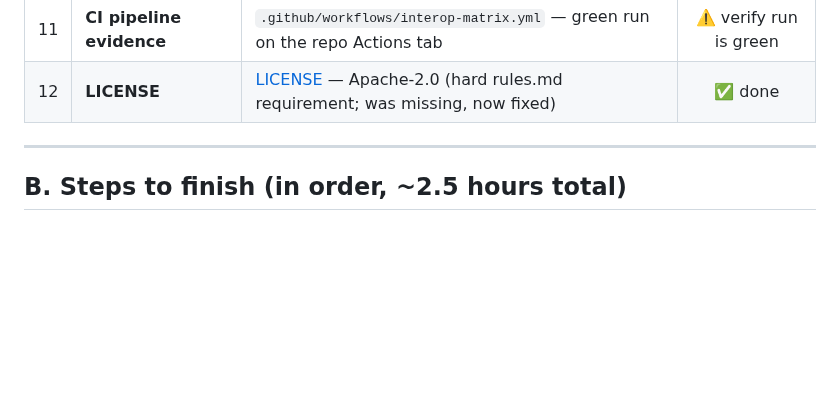
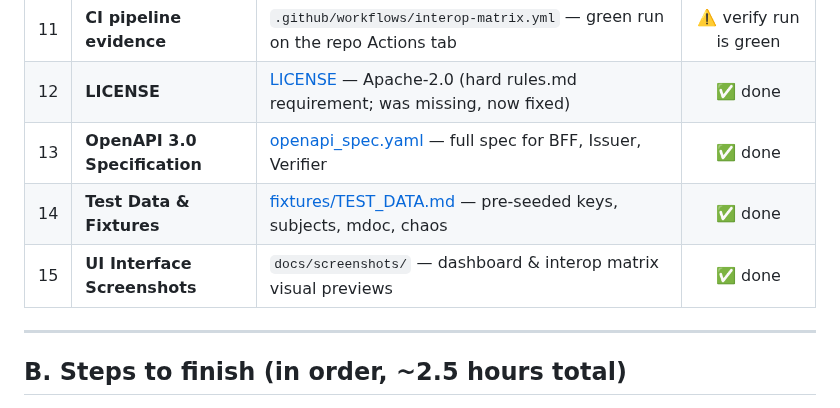
Before and after one commit to hamsavartn/inji-conformance-lab, a Markdown page: SUBMISSION_CHECKLIST.md, the part around the change. Rendered like a GitHub page; blank space fills up the shorter version.

```diff
--- a/SUBMISSION_CHECKLIST.md
+++ b/SUBMISSION_CHECKLIST.md
@@ -20,6 +20,9 @@
 | 10 | **Interop report sample** | `INTEROP_MATRIX.md` — regenerated on every CI/matrix run | ✅ auto |
 | 11 | **CI pipeline evidence** | `.github/workflows/interop-matrix.yml` — green run on the repo Actions tab | ⚠️ verify run is green |
 | 12 | **LICENSE** | [LICENSE](LICENSE) — Apache-2.0 (hard rules.md requirement; was missing, now fixed) | ✅ done |
+| 13 | **OpenAPI 3.0 Specification** | [openapi_spec.yaml](openapi_spec.yaml) — full spec for BFF, Issuer, Verifier | ✅ done |
+| 14 | **Test Data & Fixtures** | [fixtures/TEST_DATA.md](fixtures/TEST_DATA.md) — pre-seeded keys, subjects, mdoc, chaos | ✅ done |
+| 15 | **UI Interface Screenshots** | `docs/screenshots/` — dashboard & interop matrix visual previews | ✅ done |
 
 ---
 
```
Also changed, not shown: JUDGE_TESTING_GUIDE.md (+6 -0 lines), README.md (+7 -0 lines), docs/screenshots/ui_interop_matrix.jpg (added), docs/screenshots/ui_main_dashboard.jpg (added), 3 other files.
